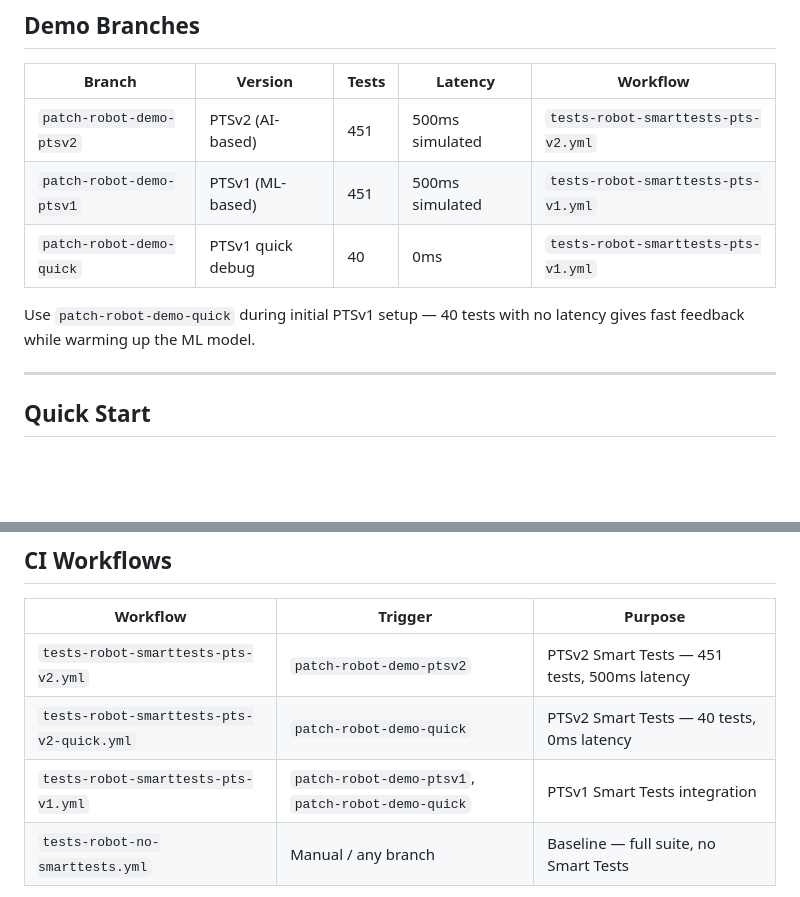
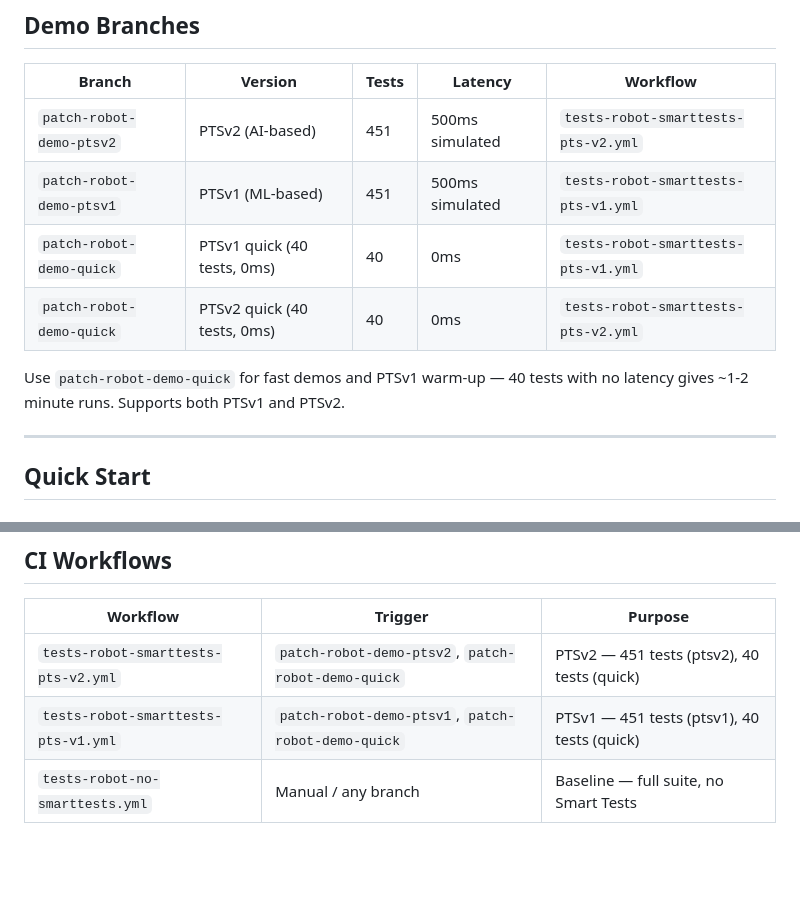
Before and after one commit to dnarlakanti-IN-297/smart-tests-robot-demo-standalone, a Markdown page: README.md, 2 parts joined by grey strips. Drawn GitHub-style; blank space fills up the shorter version.

Commit message:
Update main README: quick branch supports both PTSv1 and PTSv2
- Demo Branches table: add PTSv2 quick row alongside PTSv1 quick row
- Updated note: quick branch supports both versions, ~1-2 min runs
- CI Workflows table: merged pts-v2-quick into pts-v2 row showing both triggers

Co-Authored-By: Claude Sonnet 4.6 <noreply@anthropic.com>

```diff
--- a/README.md
+++ b/README.md
@@ -27,9 +27,10 @@ Demo repository for **CloudBees Smart Tests** predictive test selection with Rob
 |---|---|---|---|---|
 | `patch-robot-demo-ptsv2` | PTSv2 (AI-based) | 451 | 500ms simulated | `tests-robot-smarttests-pts-v2.yml` |
 | `patch-robot-demo-ptsv1` | PTSv1 (ML-based) | 451 | 500ms simulated | `tests-robot-smarttests-pts-v1.yml` |
-| `patch-robot-demo-quick` | PTSv1 quick debug | 40 | 0ms | `tests-robot-smarttests-pts-v1.yml` |
+| `patch-robot-demo-quick` | PTSv1 quick (40 tests, 0ms) | 40 | 0ms | `tests-robot-smarttests-pts-v1.yml` |
+| `patch-robot-demo-quick` | PTSv2 quick (40 tests, 0ms) | 40 | 0ms | `tests-robot-smarttests-pts-v2.yml` |
 
-Use `patch-robot-demo-quick` during initial PTSv1 setup — 40 tests with no latency gives fast feedback while warming up the ML model.
+Use `patch-robot-demo-quick` for fast demos and PTSv1 warm-up — 40 tests with no latency gives ~1-2 minute runs. Supports both PTSv1 and PTSv2.
 
 ---
 
@@ -119,9 +120,8 @@ tests/robot/
 
 | Workflow | Trigger | Purpose |
 |---|---|---|
-| `tests-robot-smarttests-pts-v2.yml` | `patch-robot-demo-ptsv2` | PTSv2 Smart Tests — 451 tests, 500ms latency |
-| `tests-robot-smarttests-pts-v2-quick.yml` | `patch-robot-demo-quick` | PTSv2 Smart Tests — 40 tests, 0ms latency |
-| `tests-robot-smarttests-pts-v1.yml` | `patch-robot-demo-ptsv1`, `patch-robot-demo-quick` | PTSv1 Smart Tests integration |
+| `tests-robot-smarttests-pts-v2.yml` | `patch-robot-demo-ptsv2`, `patch-robot-demo-quick` | PTSv2 — 451 tests (ptsv2), 40 tests (quick) |
+| `tests-robot-smarttests-pts-v1.yml` | `patch-robot-demo-ptsv1`, `patch-robot-demo-quick` | PTSv1 — 451 tests (ptsv1), 40 tests (quick) |
 | `tests-robot-no-smarttests.yml` | Manual / any branch | Baseline — full suite, no Smart Tests |
 
 Both Smart Tests workflows use the same seven-step pattern:
```
